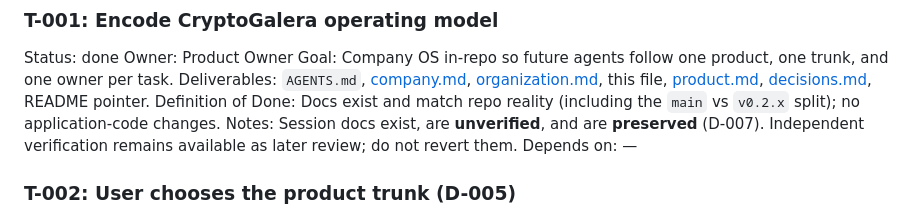
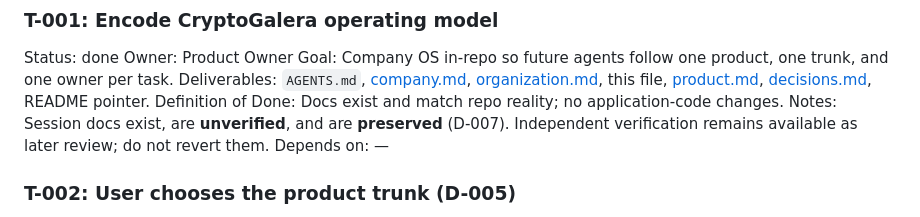
Before and after one commit to dfa-ra/rope, a Markdown page: docs/tasks.md, the part around the change. Drawn GitHub-style.

Commit message:
Drop leftover dual-line wording from company and task docs.
Co-authored-by: Roman Zakharchenko <dfa-ra@users.noreply.github.com>

```diff
--- a/docs/tasks.md
+++ b/docs/tasks.md
@@ -12,7 +12,7 @@ Status: done
 Owner: Product Owner
 Goal: Company OS in-repo so future agents follow one product, one trunk, and one owner per task.
 Deliverables: `AGENTS.md`, [company.md](company.md), [organization.md](organization.md), this file, [product.md](product.md), [decisions.md](decisions.md), README pointer.
-Definition of Done: Docs exist and match repo reality (including the `main` vs `v0.2.x` split); no application-code changes.
+Definition of Done: Docs exist and match repo reality; no application-code changes.
 Notes: Session docs exist, are **unverified**, and are **preserved** (D-007). Independent verification remains available as later review; do not revert them.
 Depends on: —
 
```
Also changed, not shown: docs/company.md (+1 -1 lines).
